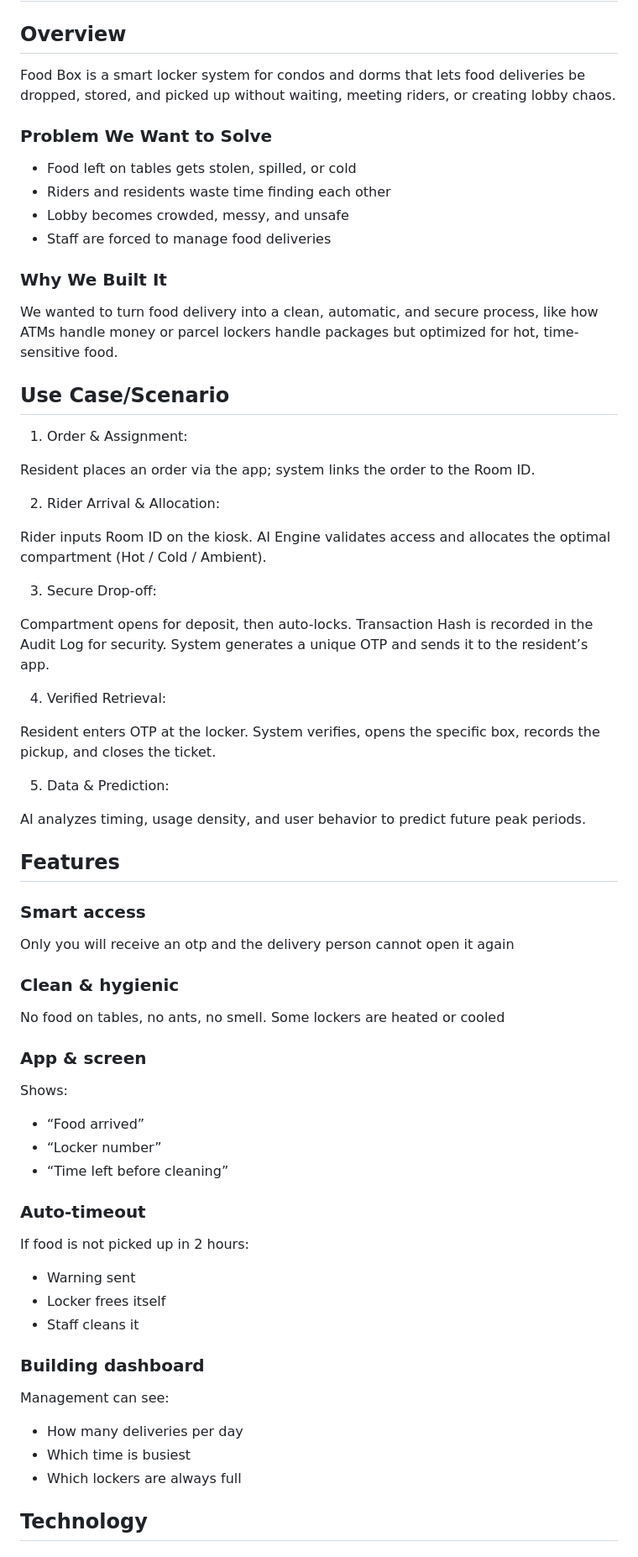
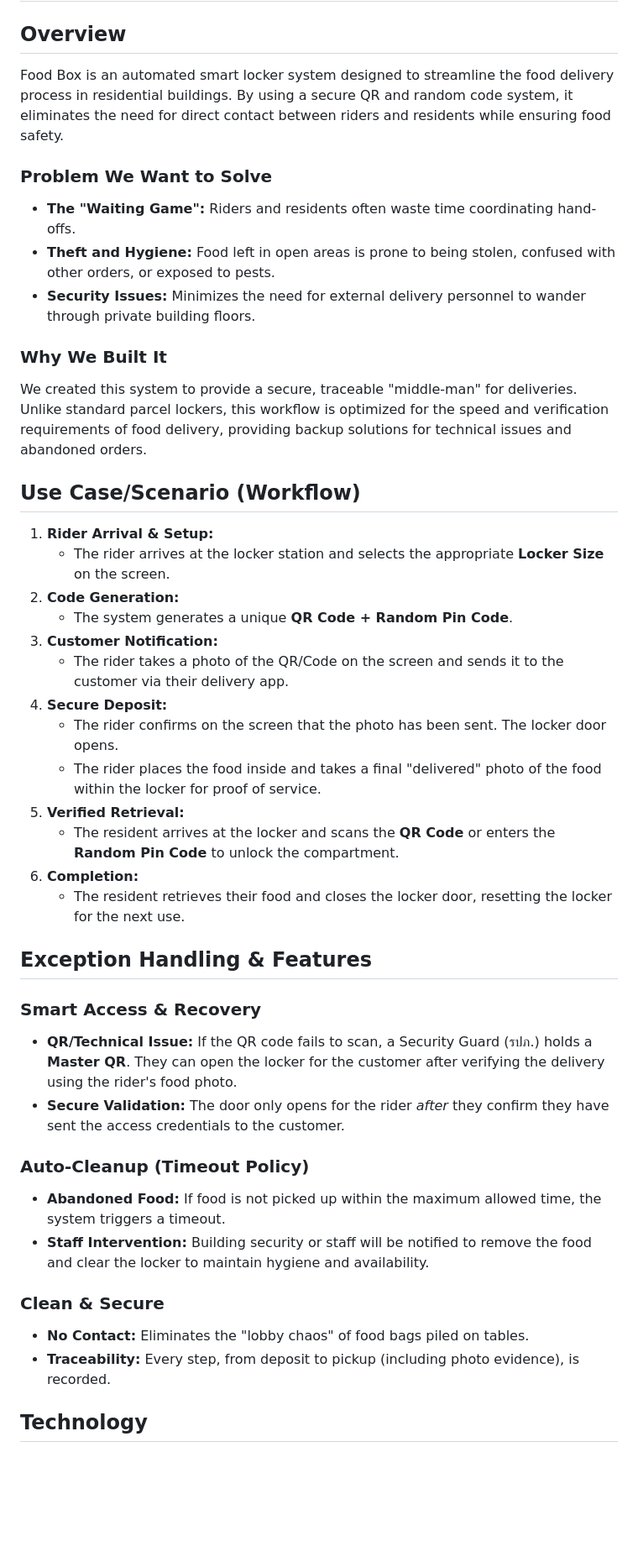
Before and after one commit to Sarankorn2547/CN332_project, a Markdown page: README.md, the part around one of its changes. Shown at 84% size. GitHub-like rendering; blank space fills up the shorter version.

```diff
--- a/README.md
+++ b/README.md
@@ -1,71 +1,44 @@
 # Food Delivery Locker
 
 ## Overview
-Food Box is a smart locker system for condos and dorms that lets food deliveries be dropped, stored, and picked up without waiting, meeting riders, or creating lobby chaos.
+Food Box is an automated smart locker system designed to streamline the food delivery process in residential buildings. By using a secure QR and random code system, it eliminates the need for direct contact between riders and residents while ensuring food safety.
 
 ### Problem We Want to Solve
-- Food left on tables gets stolen, spilled, or cold
-- Riders and residents waste time finding each other
-- Lobby becomes crowded, messy, and unsafe
-- Staff are forced to manage food deliveries
+- **The "Waiting Game":** Riders and residents often waste time coordinating hand-offs.
+- **Theft and Hygiene:** Food left in open areas is prone to being stolen, confused with other orders, or exposed to pests.
+- **Security Issues:** Minimizes the need for external delivery personnel to wander through private building floors.
 
 ### Why We Built It
-We wanted to turn food delivery into a clean, automatic, and secure process, like how ATMs handle money or parcel lockers handle packages  but optimized for hot, time-sensitive food.
+We created this system to provide a secure, traceable "middle-man" for deliveries. Unlike standard parcel lockers, this workflow is optimized for the speed and verification requirements of food delivery, providing backup solutions for technical issues and abandoned orders.
 
-## Use Case/Scenario
-1. Order & Assignment:
+## Use Case/Scenario (Workflow)
 
-Resident places an order via the app;
-system links the order to the Room ID.
+1.  **Rider Arrival & Setup:**
+    *   The rider arrives at the locker station and selects the appropriate **Locker Size** on the screen.
+2.  **Code Generation:**
+    *   The system generates a unique **QR Code + Random Pin Code**.
+3.  **Customer Notification:**
+    *   The rider takes a photo of the QR/Code on the screen and sends it to the customer via their delivery app.
+4.  **Secure Deposit:**
+    *   The rider confirms on the screen that the photo has been sent. The locker door opens.
+    *   The rider places the food inside and takes a final "delivered" photo of the food within the locker for proof of service.
+5.  **Verified Retrieval:**
+    *   The resident arrives at the locker and scans the **QR Code** or enters the **Random Pin Code** to unlock the compartment.
+6.  **Completion:**
+    *   The resident retrieves their food and closes the locker door, resetting the locker for the next use.
 
-2. Rider Arrival & Allocation:
+## Exception Handling & Features
 
-Rider inputs Room ID on the kiosk.
-AI Engine validates access and allocates the optimal compartment (Hot / Cold / Ambient).
+### Smart Access & Recovery
+*   **QR/Technical Issue:** If the QR code fails to scan, a Security Guard (รปภ.) holds a **Master QR**. They can open the locker for the customer after verifying the delivery using the rider's food photo.
+*   **Secure Validation:** The door only opens for the rider *after* they confirm they have sent the access credentials to the customer.
 
-3. Secure Drop-off:
+### Auto-Cleanup (Timeout Policy)
+*   **Abandoned Food:** If food is not picked up within the maximum allowed time, the system triggers a timeout.
+*   **Staff Intervention:** Building security or staff will be notified to remove the food and clear the locker to maintain hygiene and availability.
 
-Compartment opens for deposit, then auto-locks.
-Transaction Hash is recorded in the Audit Log for security.
-System generates a unique OTP and sends it to the resident’s app.
-
-4. Verified Retrieval:
-
-Resident enters OTP at the locker.
-System verifies, opens the specific box, records the pickup,
-and closes the ticket.
-
-5. Data & Prediction:
-
-AI analyzes timing, usage density, and user behavior to
-predict future peak periods.
-
-
-
-## Features
-### Smart access
-Only you will receive an otp and the delivery person cannot open it again
-
-### Clean & hygienic
-No food on tables, no ants, no smell.
-Some lockers are heated or cooled
-
-### App & screen
-Shows:
-- “Food arrived”
-- “Locker number”
-- “Time left before cleaning”
-
-### Auto-timeout
-If food is not picked up in 2 hours:
-- Warning sent
-- Locker frees itself
-- Staff cleans it
-
-### Building dashboard
-Management can see:
-- How many deliveries per day
-- Which time is busiest
-- Which lockers are always full
+### Clean & Secure
+*   **No Contact:** Eliminates the "lobby chaos" of food bags piled on tables.
+*   **Traceability:** Every step, from deposit to pickup (including photo evidence), is recorded.
 
 ## Technology
```
Also changed, not shown: other parts of README.md (+6 -7 lines).
